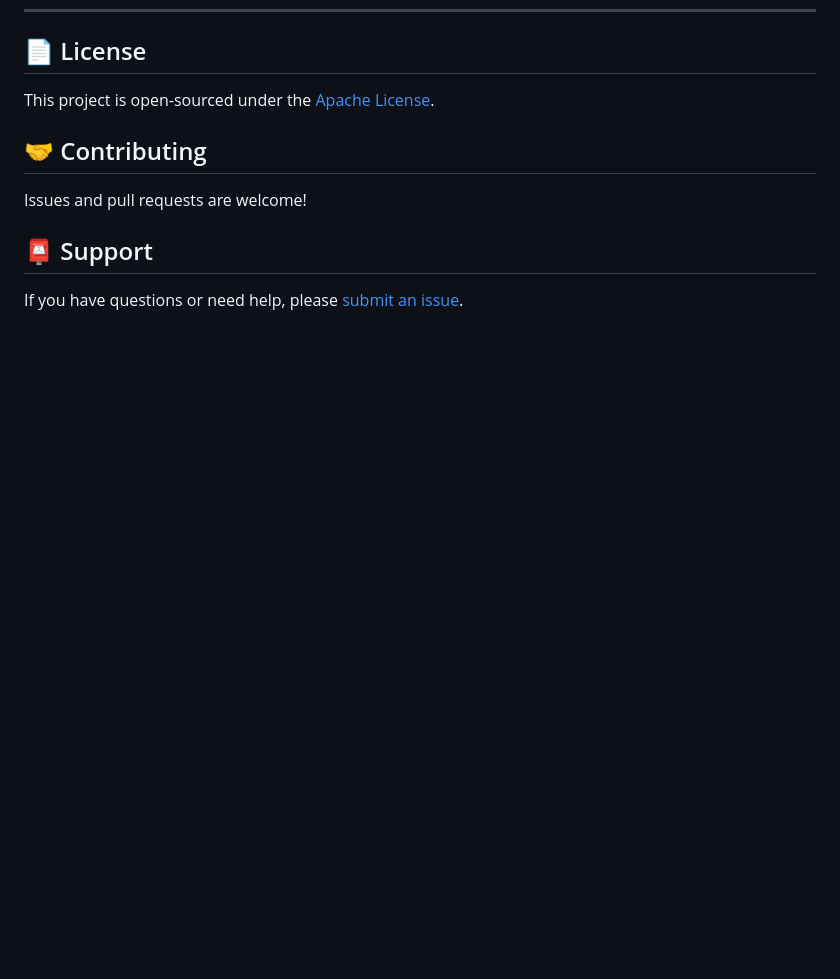
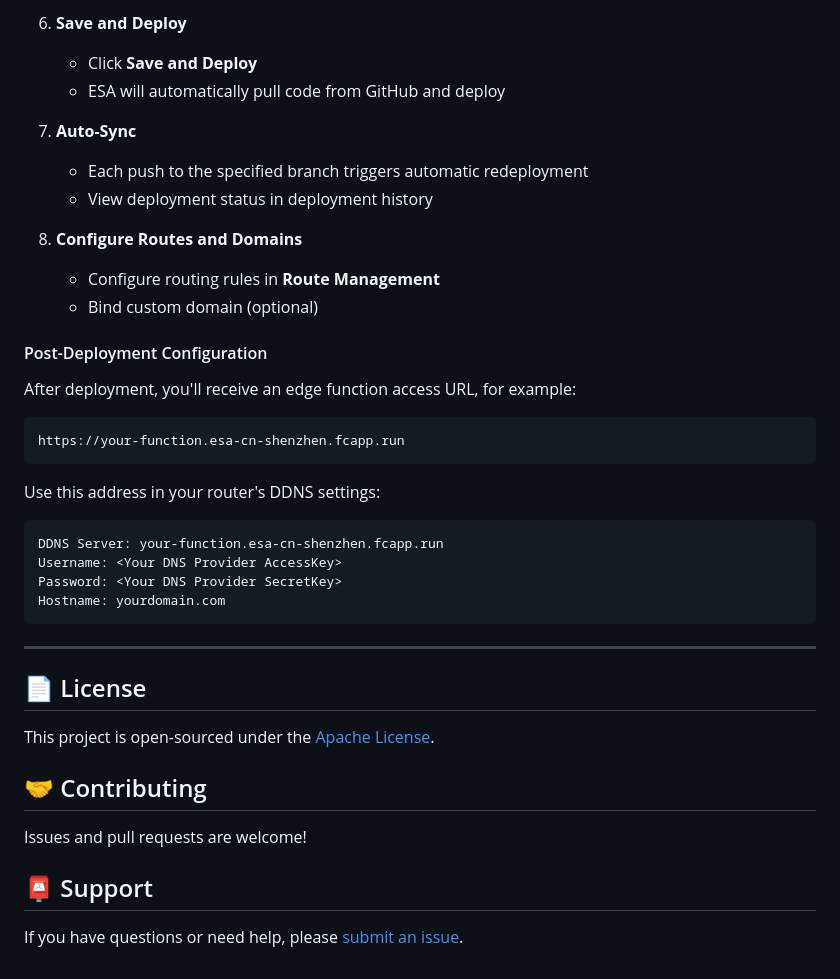
Before and after one commit to NewFuture/edge-ddns-proxy, a Markdown page: README.en.md, the part around one of its changes. Drawn GitHub-style; blank space fills up the shorter version.

````diff
--- a/README.en.md
+++ b/README.en.md
@@ -119,3 +184,32 @@ Password: your-api-token
+6. **Save and Deploy**
+   - Click **Save and Deploy**
+   - ESA will automatically pull code from GitHub and deploy
+
+7. **Auto-Sync**
+   - Each push to the specified branch triggers automatic redeployment
+   - View deployment status in deployment history
+
+8. **Configure Routes and Domains**
+   - Configure routing rules in **Route Management**
+   - Bind custom domain (optional)
+
+#### Post-Deployment Configuration
+
+After deployment, you'll receive an edge function access URL, for example:
+```
+https://your-function.esa-cn-shenzhen.fcapp.run
+```
+
+Use this address in your router's DDNS settings:
+```
+DDNS Server: your-function.esa-cn-shenzhen.fcapp.run
+Username: <Your DNS Provider AccessKey>
+Password: <Your DNS Provider SecretKey>
+Hostname: yourdomain.com
+```
+
+---
+
 ## 📄 License
 
 This project is open-sourced under the [Apache License](LICENSE).
````
Also changed, not shown: other parts of README.en.md (+65 -0 lines), README.md (+94 -0 lines).
